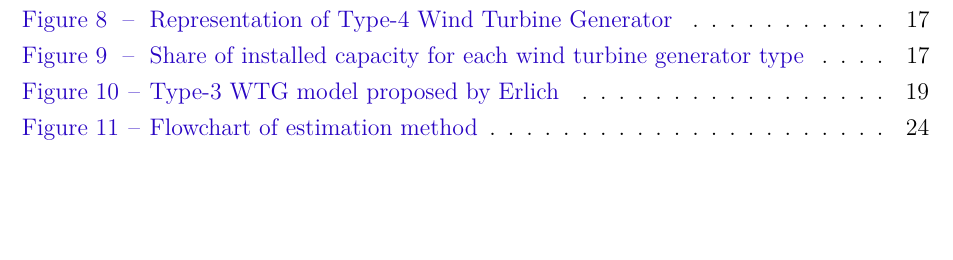
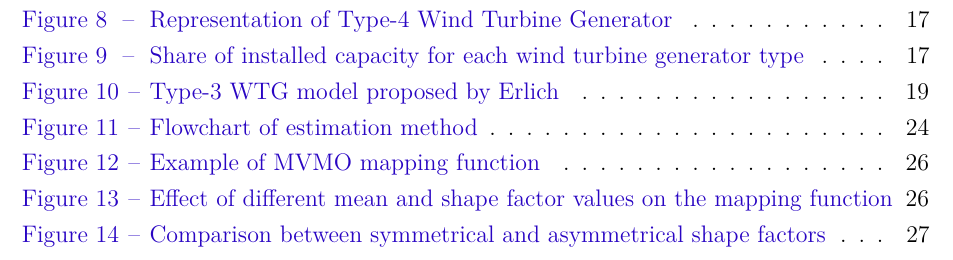
Before and after one commit to gnegrelli/dissertation, a LaTeX thesis (USPSC-v2/USPSC-modelo-seg.tex, which reads USPSC-v2/USPSC-Cap3-Citacoes.tex): part of page 7 of 34, cut so that both start at the same text, the shorter picture padded with empty space. The pictures show the PDF file USPSC-v2/USPSC-modelo-seg.pdf that the author committed with the source.

Commit message:
Include figures of MVMO on chpater 3

```diff
--- a/USPSC-v2/USPSC-Cap3-Citacoes.tex
+++ b/USPSC-v2/USPSC-Cap3-Citacoes.tex
@@ -56,7 +56,31 @@ Shape factor and mean value of gene are used as inputs to a transformation funct
 
 The resulting mapping function is depicted in Figure \ref{fig: mappingf}. The effects of different mean and shape factor values can be observed on Figure \ref{fig: mapeffects}.
 
+\begin{figure}[!h]
+	\caption{Example of MVMO mapping function}
+	\begin{center}
+		\includegraphics[scale=.5]{Images/MVMOTransformation.eps}
+	\end{center}
+	\label{fig: mappingf}
+\end{figure}
+
+\begin{figure}[]
+	\caption{Effect of different mean and shape factor values on the mapping function}
+	\begin{center}
+		\includegraphics[scale=.5]{Images/mean_var_effects.eps}
+	\end{center}
+	\label{fig: mapeffects}
+\end{figure}
+
 As shown in \eqref{eq: hfunc}, two shape factors are used to evaluate the function. Different values of shape factors emphasizes the search below or above mean value. Thus, by controlling the values $s_{i1}$ and $s_{i2}$, the method can prioritize exploitation or exploration on a given region. Figure \ref{fig: diffs} depicts how asymmetrical shape factors affect the mapping function.
+
+\begin{figure}[]
+	\caption{Comparison between symmetrical and asymmetrical shape factors}
+	\begin{center}
+		\includegraphics[scale=.5]{Images/symmetrical_transf.eps}
+	\end{center}
+	\label{fig: diffs}
+\end{figure}
 
 The final step during offspring generation is crossover. During this phase, the mutated genes are united with the remaining genes inherited from parent, forming the new individual. This new individual is evaluated and included to the population if it is better than, at least, the population's worst individual. This process goes on until at least one stop criterion has been fulfilled.
 
```
Also changed, not shown: USPSC-v2/USPSC-modelo-seg.pdf, 9 other files.
